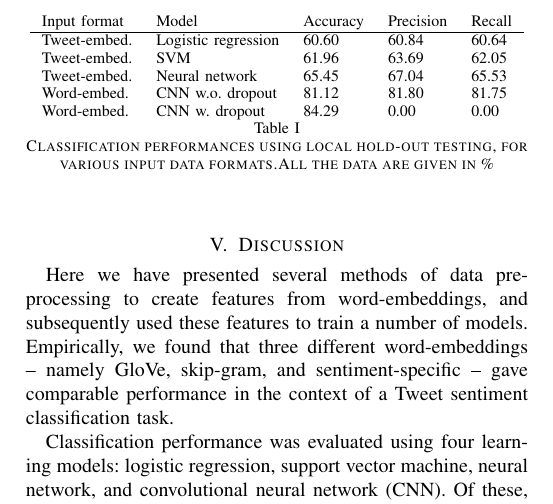
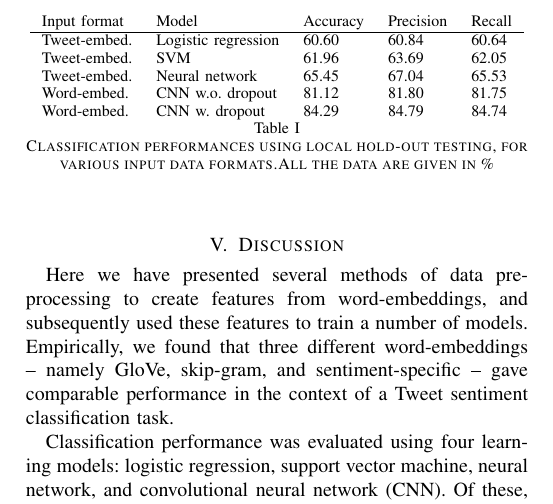
Before and after one commit to epflProjects/MachineLearning, a LaTeX paper (Project02/Report/report.tex, which reads Project02/Report/sec-results.tex): part of page 4 of 4, cut so that both start at the same text. Compiled offline with pdfLaTeX.

Commit message:
Full Results table !!

```diff
--- a/Project02/Report/sec-results.tex
+++ b/Project02/Report/sec-results.tex
@@ -22,7 +22,7 @@ As the two convolutional neural nets were giving the best results, they were tra
     Tweet-embed.&SVM             & 61.96    &   63.69     & 62.05   \\
     Tweet-embed.&Neural network & 65.45	& 67.04	& 65.53	 \\
     Word-embed.&CNN w.o. dropout &  81.12  & 81.80	& 81.75	 \\
-    Word-embed.&CNN w. dropout & 84.29 & 0.00 & 0.00
+    Word-embed.&CNN w. dropout & 84.29 & 84.79 & 84.74
 
   \end{tabular}
   \caption{Classification performances using local hold-out testing, for various input data formats.All the data are given in \%}
```
